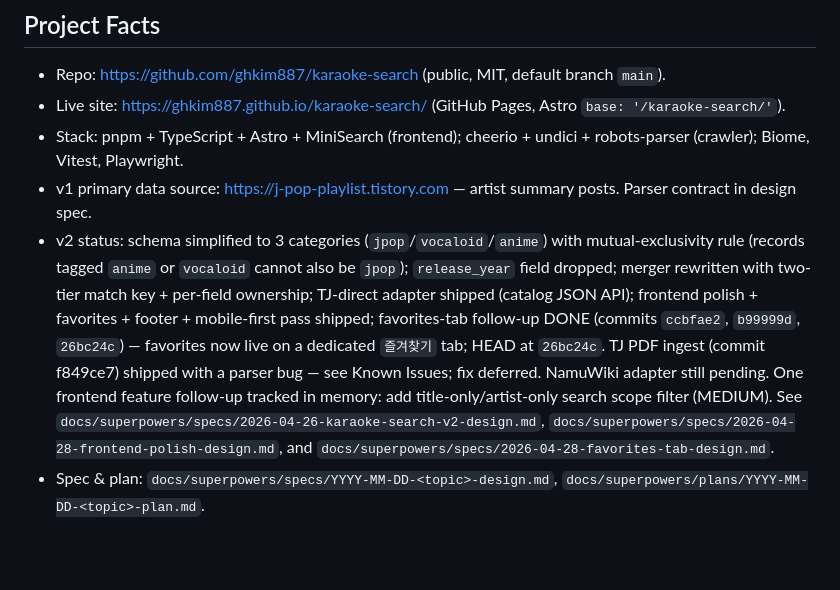
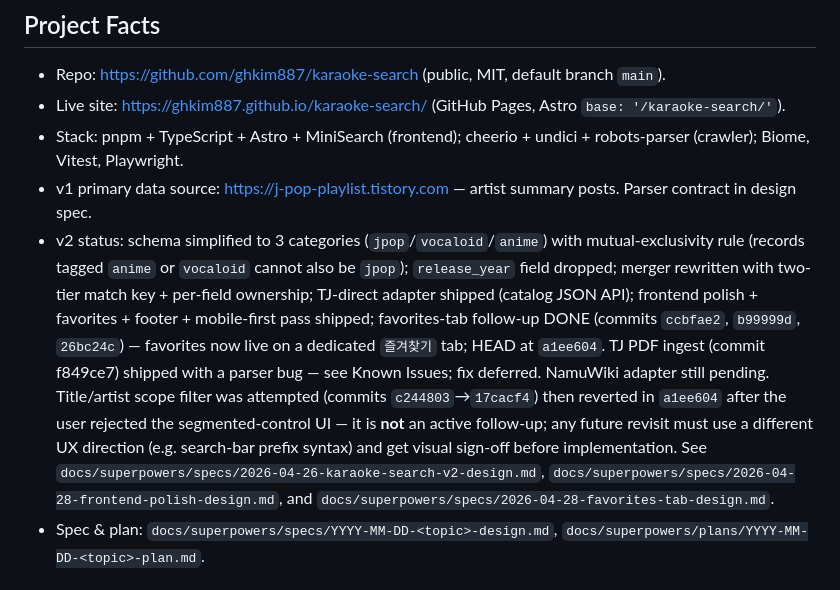
Before and after one commit to ghkim887/karaoke-search, a Markdown page: CLAUDE.md, the part around the change. Drawn GitHub-style; blank space fills up the shorter version.

Commit message:
docs: sync after scope filter revert
CLAUDE.md HEAD ref now points to a1ee604 (the revert commit) and the
scope-filter follow-up note was rewritten to mark the segmented-control
approach as rejected; favorites-tab spec's out-of-scope bullet was
updated to reference the revert.

Co-Authored-By: Claude Opus 4.7 (1M context) <noreply@anthropic.com>

```diff
--- a/CLAUDE.md
+++ b/CLAUDE.md
@@ -10,7 +10,7 @@
 - Live site: https://ghkim887.github.io/karaoke-search/ (GitHub Pages, Astro `base: '/karaoke-search/'`).
 - Stack: pnpm + TypeScript + Astro + MiniSearch (frontend); cheerio + undici + robots-parser (crawler); Biome, Vitest, Playwright.
 - v1 primary data source: https://j-pop-playlist.tistory.com — artist summary posts. Parser contract in design spec.
-- v2 status: schema simplified to 3 categories (`jpop`/`vocaloid`/`anime`) with mutual-exclusivity rule (records tagged `anime` or `vocaloid` cannot also be `jpop`); `release_year` field dropped; merger rewritten with two-tier match key + per-field ownership; TJ-direct adapter shipped (catalog JSON API); frontend polish + favorites + footer + mobile-first pass shipped; favorites-tab follow-up DONE (commits `ccbfae2`, `b99999d`, `26bc24c`) — favorites now live on a dedicated `즐겨찾기` tab; HEAD at `26bc24c`. TJ PDF ingest (commit f849ce7) shipped with a parser bug — see Known Issues; fix deferred. NamuWiki adapter still pending. One frontend feature follow-up tracked in memory: add title-only/artist-only search scope filter (MEDIUM). See `docs/superpowers/specs/2026-04-26-karaoke-search-v2-design.md`, `docs/superpowers/specs/2026-04-28-frontend-polish-design.md`, and `docs/superpowers/specs/2026-04-28-favorites-tab-design.md`.
+- v2 status: schema simplified to 3 categories (`jpop`/`vocaloid`/`anime`) with mutual-exclusivity rule (records tagged `anime` or `vocaloid` cannot also be `jpop`); `release_year` field dropped; merger rewritten with two-tier match key + per-field ownership; TJ-direct adapter shipped (catalog JSON API); frontend polish + favorites + footer + mobile-first pass shipped; favorites-tab follow-up DONE (commits `ccbfae2`, `b99999d`, `26bc24c`) — favorites now live on a dedicated `즐겨찾기` tab; HEAD at `a1ee604`. TJ PDF ingest (commit f849ce7) shipped with a parser bug — see Known Issues; fix deferred. NamuWiki adapter still pending. Title/artist scope filter was attempted (commits `c244803`→`17cacf4`) then reverted in `a1ee604` after the user rejected the segmented-control UI — it is **not** an active follow-up; any future revisit must use a different UX direction (e.g. search-bar prefix syntax) and get visual sign-off before implementation. See `docs/superpowers/specs/2026-04-26-karaoke-search-v2-design.md`, `docs/superpowers/specs/2026-04-28-frontend-polish-design.md`, and `docs/superpowers/specs/2026-04-28-favorites-tab-design.md`.
 - Spec & plan: `docs/superpowers/specs/YYYY-MM-DD-<topic>-design.md`, `docs/superpowers/plans/YYYY-MM-DD-<topic>-plan.md`.
 
 ## Module Map
```
Also changed, not shown: 1 other file.
